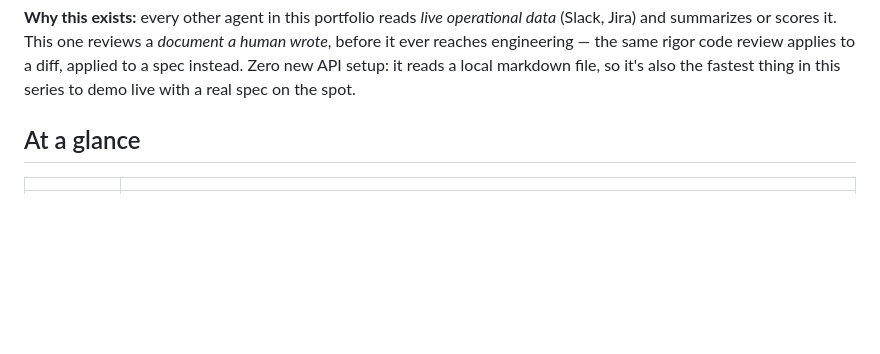
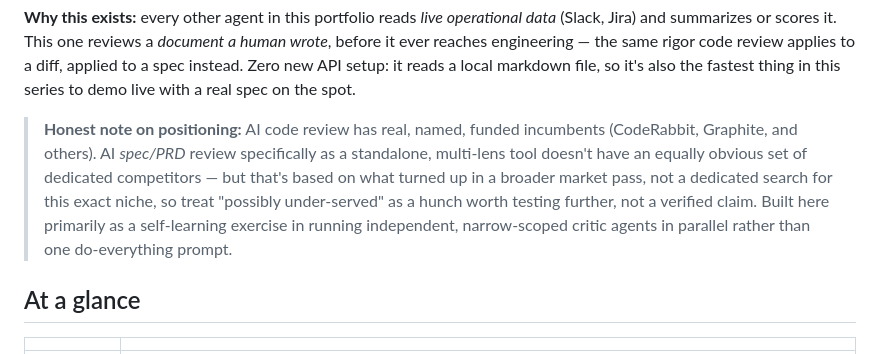
Before and after one commit to PlainJane20/spec-review-agent, a Markdown page: README.md, the part around the change. GitHub-like rendering; blank space fills up the shorter version.

Commit message:
Add honest positioning note: no dedicated market research done on this specific niche
Co-Authored-By: Claude Sonnet 5 <noreply@anthropic.com>

```diff
--- a/README.md
+++ b/README.md
@@ -24,6 +24,16 @@ reviews a *document a human wrote*, before it ever reaches engineering —
 the same rigor code review applies to a diff, applied to a spec instead.
 Zero new API setup: it reads a local markdown file, so it's also the
 fastest thing in this series to demo live with a real spec on the spot.
+
+> **Honest note on positioning:** AI code review has real, named, funded
+> incumbents (CodeRabbit, Graphite, and others). AI *spec/PRD* review
+> specifically as a standalone, multi-lens tool doesn't have an
+> equally obvious set of dedicated competitors — but that's based on
+> what turned up in a broader market pass, not a dedicated search for
+> this exact niche, so treat "possibly under-served" as a hunch worth
+> testing further, not a verified claim. Built here primarily as a
+> self-learning exercise in running independent, narrow-scoped critic
+> agents in parallel rather than one do-everything prompt.
 
 ## At a glance
 
```
